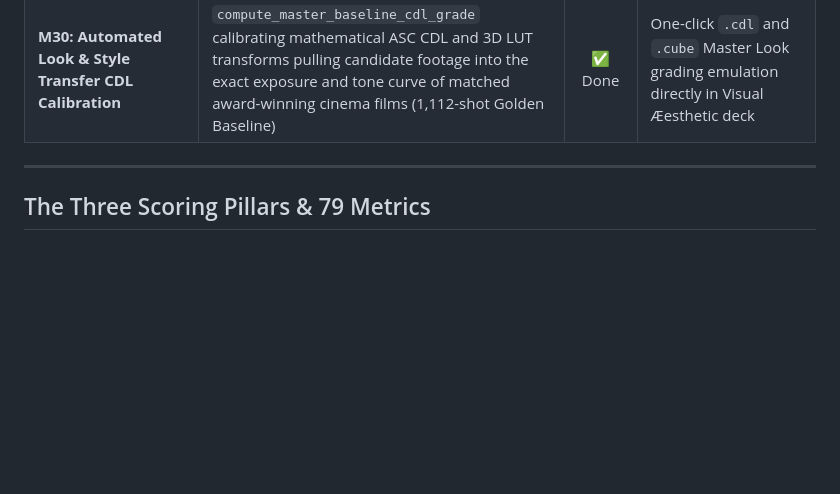
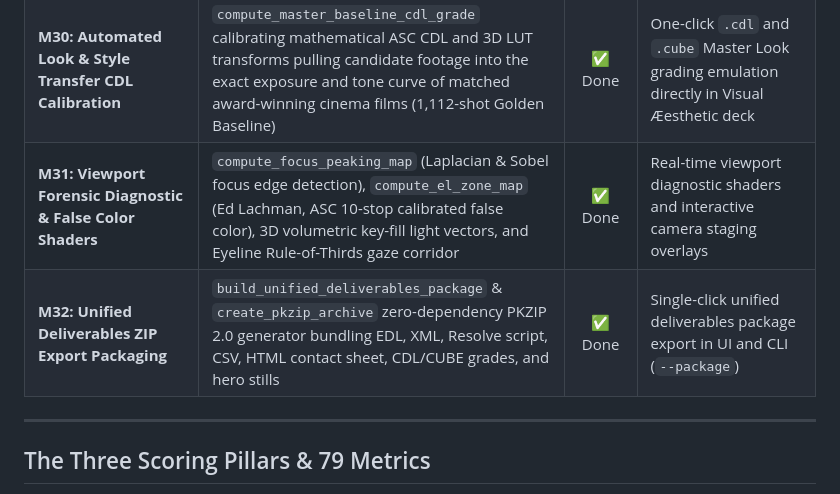
Before and after one commit to electrichobo/AestheticApp, a Markdown page: README.md, the part around the change. GitHub-like rendering; blank space fills up the shorter version.

Commit message:
docs: synchronize README.md with M31 and M32 milestones

```diff
--- a/README.md
+++ b/README.md
@@ -61,6 +61,8 @@ AESTHETIC is built from the ground up as a **Rust Core Engine** prioritizing:
 | **M28: Interactive Smart Showreel Composer Modal & Pacing Grid** | Desktop UI Smart Reel modal (`#composer-modal`), target duration optimizer (30s/60s/90s/120s), objective filtering, and alternating cut list readout (`/api/compose_showreel`) | ✅ Done | Instant visual showreel sequence generation directly in desktop shell |
 | **M29: Multi-Camera Setup & Cross-Angle Continuity Matching Engine** | `compute_cross_angle_setup_matching` cross-angle EV stops, Kelvin drift, and ΔE evaluation against Hero Master, synthesizing mathematical ASC CDL XML and 3D LUT (.cube) files with interactive UI modal (`#multicam-modal`) | ✅ Done | Zero-guesswork multi-cam grading match and automated CDL/3D LUT export for NLEs |
 | **M30: Automated Look & Style Transfer CDL Calibration** | `compute_master_baseline_cdl_grade` calibrating mathematical ASC CDL and 3D LUT transforms pulling candidate footage into the exact exposure and tone curve of matched award-winning cinema films (1,112-shot Golden Baseline) | ✅ Done | One-click `.cdl` and `.cube` Master Look grading emulation directly in Visual Æesthetic deck |
+| **M31: Viewport Forensic Diagnostic & False Color Shaders** | `compute_focus_peaking_map` (Laplacian & Sobel focus edge detection), `compute_el_zone_map` (Ed Lachman, ASC 10-stop calibrated false color), 3D volumetric key-fill light vectors, and Eyeline Rule-of-Thirds gaze corridor | ✅ Done | Real-time viewport diagnostic shaders and interactive camera staging overlays |
+| **M32: Unified Deliverables ZIP Export Packaging** | `build_unified_deliverables_package` & `create_pkzip_archive` zero-dependency PKZIP 2.0 generator bundling EDL, XML, Resolve script, CSV, HTML contact sheet, CDL/CUBE grades, and hero stills | ✅ Done | Single-click unified deliverables package export in UI and CLI (`--package`) |
 
 ---
 
```
